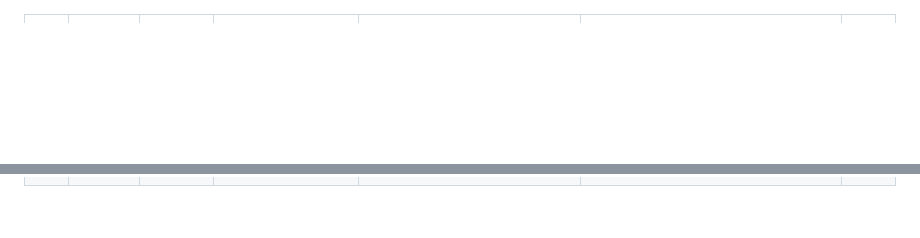
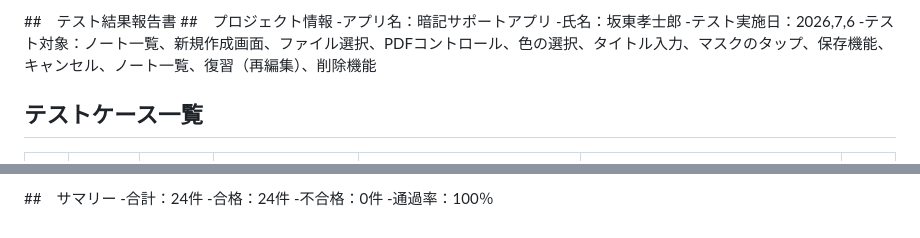
Before and after one commit to misokinonitya/software2, a Markdown page: docs/test-report.md, 2 parts joined by grey strips. Drawn GitHub-style; blank space fills up the shorter version.

```diff
--- a/docs/test-report.md
+++ b/docs/test-report.md
@@ -1,2 +1,10 @@
+##　テスト結果報告書
+##　プロジェクト情報
+-アプリ名：暗記サポートアプリ
+-氏名：坂東孝士郎
+-テスト実施日：2026,7,6
+-テスト対象：ノート一覧、新規作成画面、ファイル選択、PDFコントロール、色の選択、タイトル入力、マスクのタップ、保存機能、キャンセル、ノート一覧、復習（再編集）、削除機能
+
+## テストケース一覧
 | # | テスト対象 | テスト観点(正常/境界/異常) | テスト条件 | テスト手順(1行) | 期待値(1行) | 結果(○/ ) |
 | --- | --- | --- | --- | --- | --- | --- |
@@ -26,0 +36,5 @@
+##　サマリー
+-合計：24件
+-合格：24件
+-不合格：0件
+-通過率：100％
```
Also changed, not shown: other parts of docs/test-report.md (+25 -24 lines).
